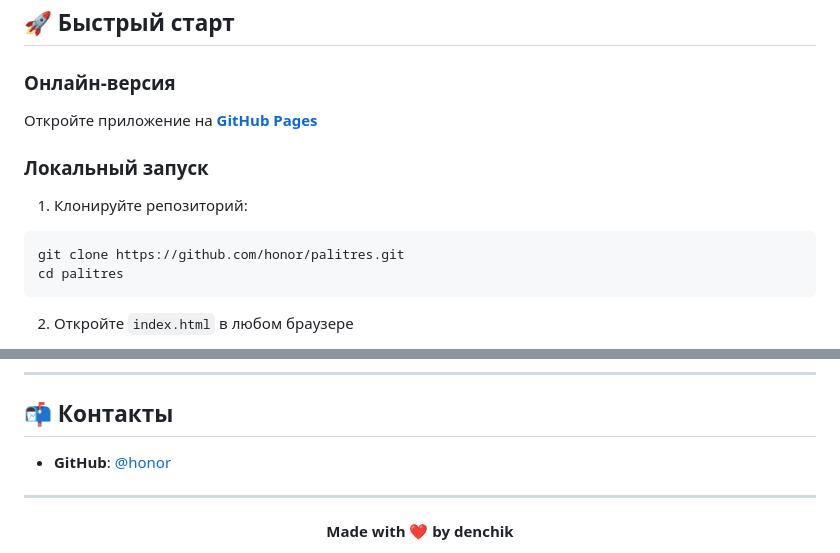
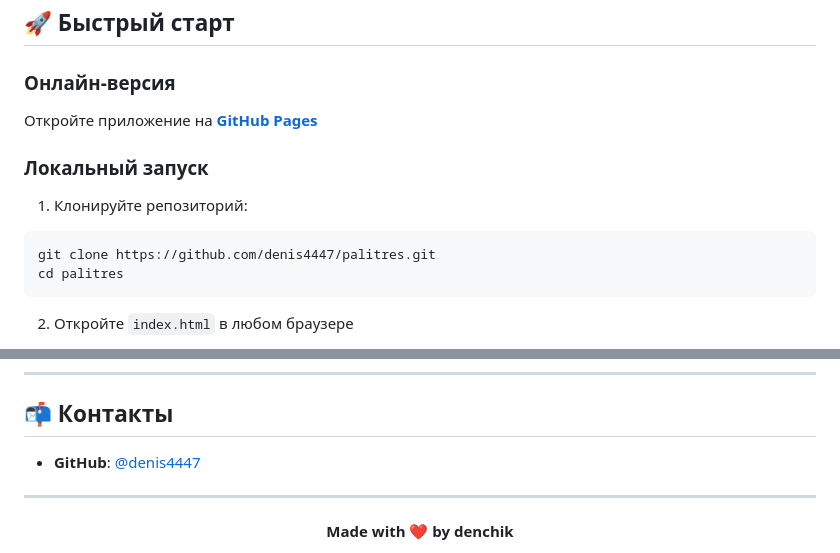
Before and after one commit to denis4447/palitres, a Markdown page: README.md, 2 parts joined by grey strips. Drawn GitHub-style.

Commit message:
Update GitHub links and username in README.md

````diff
--- a/README.md
+++ b/README.md
@@ -36,7 +36,7 @@
 
 1. Клонируйте репозиторий:
 ```bash
-git clone https://github.com/honor/palitres.git
+git clone https://github.com/denis4447/palitres.git
 cd palitres
 ```
 
@@ -161,7 +161,7 @@ Pull Request'ы приветствуются! Для серьёзных изме
 
 ## 📬 Контакты
 
-- **GitHub**: [@honor](https://github.com/denis4447)
+- **GitHub**: [@denis4447](https://github.com/denis4447)
 
 ---
 
````
Also changed, not shown: other parts of README.md (+2 -2 lines).
